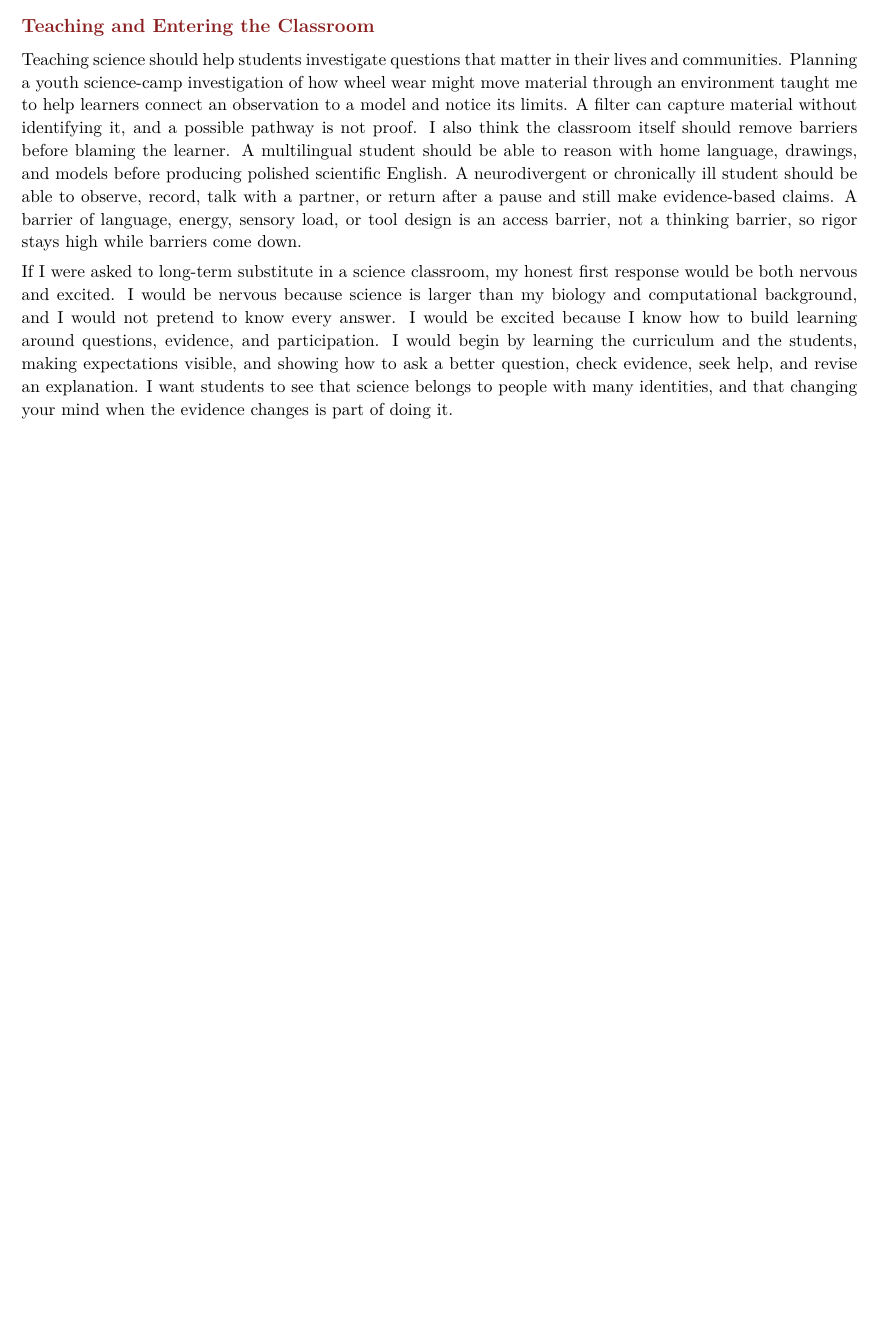
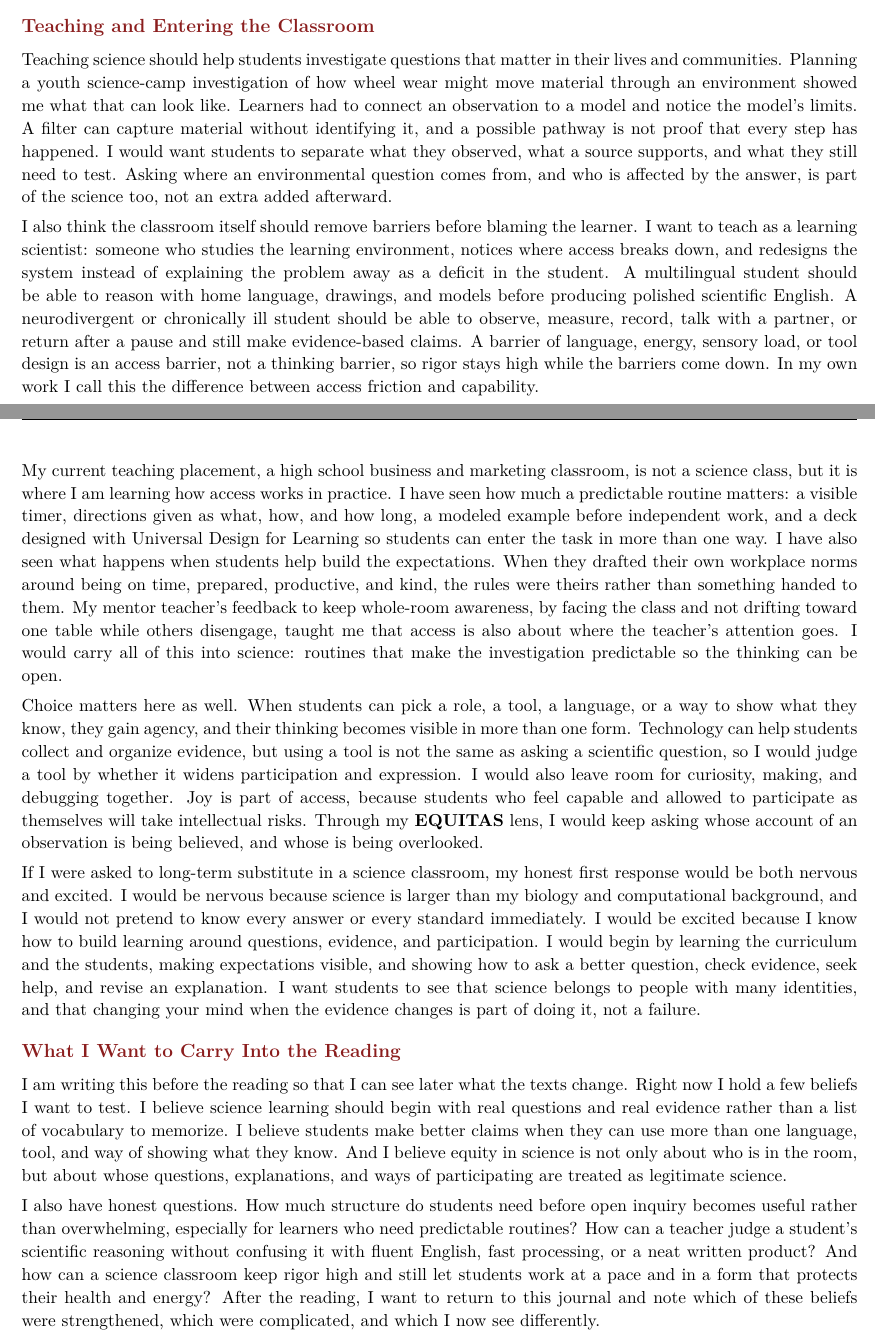
Before and after one commit to pzg8794/EDE477-Science_Experience_Reflection-Journal, a LaTeX document (main.tex): part of page 2 of 2 before the commit and two parts of pages 2 and 3 of 3 after it, the two joined at a grey line, cut so that both start at the same text, the shorter picture padded with empty space. Compiled offline with pdfLaTeX.

Commit message:
Expand Science journal to two response pages with placement and pre-reading sections
Co-authored-by: Copilot <223556219+Copilot@users.noreply.github.com>

```diff
--- a/main.tex
+++ b/main.tex
@@ -126,8 +128,20 @@ My most direct recent experience as a student came in BIOL550, where my team rea
 
 \reviewsection{Teaching and Entering the Classroom}
 
-Teaching science should help students investigate questions that matter in their lives and communities. Planning a youth science-camp investigation of how wheel wear might move material through an environment taught me to help learners connect an observation to a model and notice its limits. A filter can capture material without identifying it, and a possible pathway is not proof. I also think the classroom itself should remove barriers before blaming the learner. A multilingual student should be able to reason with home language, drawings, and models before producing polished scientific English. A neurodivergent or chronically ill student should be able to observe, record, talk with a partner, or return after a pause and still make evidence-based claims. A barrier of language, energy, sensory load, or tool design is an access barrier, not a thinking barrier, so rigor stays high while barriers come down.
+Teaching science should help students investigate questions that matter in their lives and communities. Planning a youth science-camp investigation of how wheel wear might move material through an environment showed me what that can look like. Learners had to connect an observation to a model and notice the model's limits. A filter can capture material without identifying it, and a possible pathway is not proof that every step has happened. I would want students to separate what they observed, what a source supports, and what they still need to test. Asking where an environmental question comes from, and who is affected by the answer, is part of the science too, not an extra added afterward.
 
-If I were asked to long-term substitute in a science classroom, my honest first response would be both nervous and excited. I would be nervous because science is larger than my biology and computational background, and I would not pretend to know every answer. I would be excited because I know how to build learning around questions, evidence, and participation. I would begin by learning the curriculum and the students, making expectations visible, and showing how to ask a better question, check evidence, seek help, and revise an explanation. I want students to see that science belongs to people with many identities, and that changing your mind when the evidence changes is part of doing it.
+I also think the classroom itself should remove barriers before blaming the learner. I want to teach as a learning scientist: someone who studies the learning environment, notices where access breaks down, and redesigns the system instead of explaining the problem away as a deficit in the student. A multilingual student should be able to reason with home language, drawings, and models before producing polished scientific English. A neurodivergent or chronically ill student should be able to observe, measure, record, talk with a partner, or return after a pause and still make evidence-based claims. A barrier of language, energy, sensory load, or tool design is an access barrier, not a thinking barrier, so rigor stays high while the barriers come down. In my own work I call this the difference between access friction and capability.
+
+My current teaching placement, a high school business and marketing classroom, is not a science class, but it is where I am learning how access works in practice. I have seen how much a predictable routine matters: a visible timer, directions given as what, how, and how long, a modeled example before independent work, and a deck designed with Universal Design for Learning so students can enter the task in more than one way. I have also seen what happens when students help build the expectations. When they drafted their own workplace norms around being on time, prepared, productive, and kind, the rules were theirs rather than something handed to them. My mentor teacher's feedback to keep whole-room awareness, by facing the class and not drifting toward one table while others disengage, taught me that access is also about where the teacher's attention goes. I would carry all of this into science: routines that make the investigation predictable so the thinking can be open.
+
+Choice matters here as well. When students can pick a role, a tool, a language, or a way to show what they know, they gain agency, and their thinking becomes visible in more than one form. Technology can help students collect and organize evidence, but using a tool is not the same as asking a scientific question, so I would judge a tool by whether it widens participation and expression. I would also leave room for curiosity, making, and debugging together. Joy is part of access, because students who feel capable and allowed to participate as themselves will take intellectual risks. Through my \textbf{EQUITAS} lens, I would keep asking whose account of an observation is being believed, and whose is being overlooked.
+
+If I were asked to long-term substitute in a science classroom, my honest first response would be both nervous and excited. I would be nervous because science is larger than my biology and computational background, and I would not pretend to know every answer or every standard immediately. I would be excited because I know how to build learning around questions, evidence, and participation. I would begin by learning the curriculum and the students, making expectations visible, and showing how to ask a better question, check evidence, seek help, and revise an explanation. I want students to see that science belongs to people with many identities, and that changing your mind when the evidence changes is part of doing it, not a failure.
+
+\reviewsection{What I Want to Carry Into the Reading}
+
+I am writing this before the reading so that I can see later what the texts change. Right now I hold a few beliefs I want to test. I believe science learning should begin with real questions and real evidence rather than a list of vocabulary to memorize. I believe students make better claims when they can use more than one language, tool, and way of showing what they know. And I believe equity in science is not only about who is in the room, but about whose questions, explanations, and ways of participating are treated as legitimate science.
+
+I also have honest questions. How much structure do students need before open inquiry becomes useful rather than overwhelming, especially for learners who need predictable routines? How can a teacher judge a student's scientific reasoning without confusing it with fluent English, fast processing, or a neat written product? And how can a science classroom keep rigor high and still let students work at a pace and in a form that protects their health and energy? After the reading, I want to return to this journal and note which of these beliefs were strengthened, which were complicated, and which I now see differently.
 
 \end{document}
```
Also changed, not shown: main.tex (6 more changed lines).
